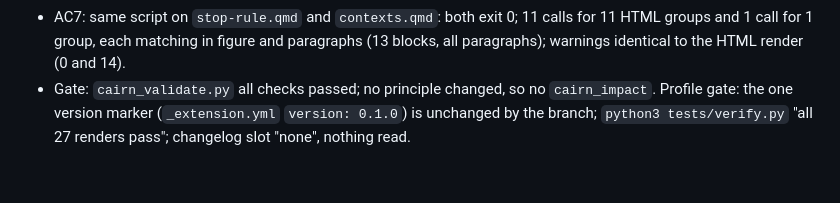
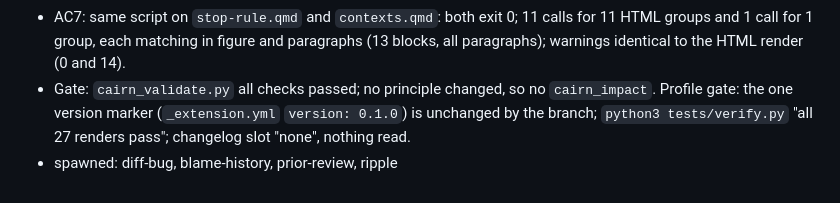
Before and after one commit to jmgirard/wrapped, a Markdown page: cairn/milestones/M005-typst-wrap.md, the part around the change. GitHub-like rendering.

Commit message:
review M005: reviewers spawned

```diff
--- a/cairn/milestones/M005-typst-wrap.md
+++ b/cairn/milestones/M005-typst-wrap.md
@@ -94,3 +94,4 @@ Evidence gathered 2026-10-25 on branch head cb530ea, Quarto 1.10.19, `main` at b
 - AC6: `typst-ua.qmd` (`pdf-standard: ua-1`) exit 0, no extension warning; `pdfinfo -struct` lists `Figure ["A scatter plot of ten rising points "]` and `Figure ["A small scatter plot "]`. The README's Typst section names this branch ("keeps its `fig-alt` text as its alt text"); `verify.py` renders the fixture with a snapshot.
 - AC7: same script on `stop-rule.qmd` and `contexts.qmd`: both exit 0; 11 calls for 11 HTML groups and 1 call for 1 group, each matching in figure and paragraphs (13 blocks, all paragraphs); warnings identical to the HTML render (0 and 14).
 - Gate: `cairn_validate.py` all checks passed; no principle changed, so no `cairn_impact`. Profile gate: the one version marker (`_extension.yml` `version: 0.1.0`) is unchanged by the branch; `python3 tests/verify.py` "all 27 renders pass"; changelog slot "none", nothing read.
+- spawned: diff-bug, blame-history, prior-review, ripple
```
